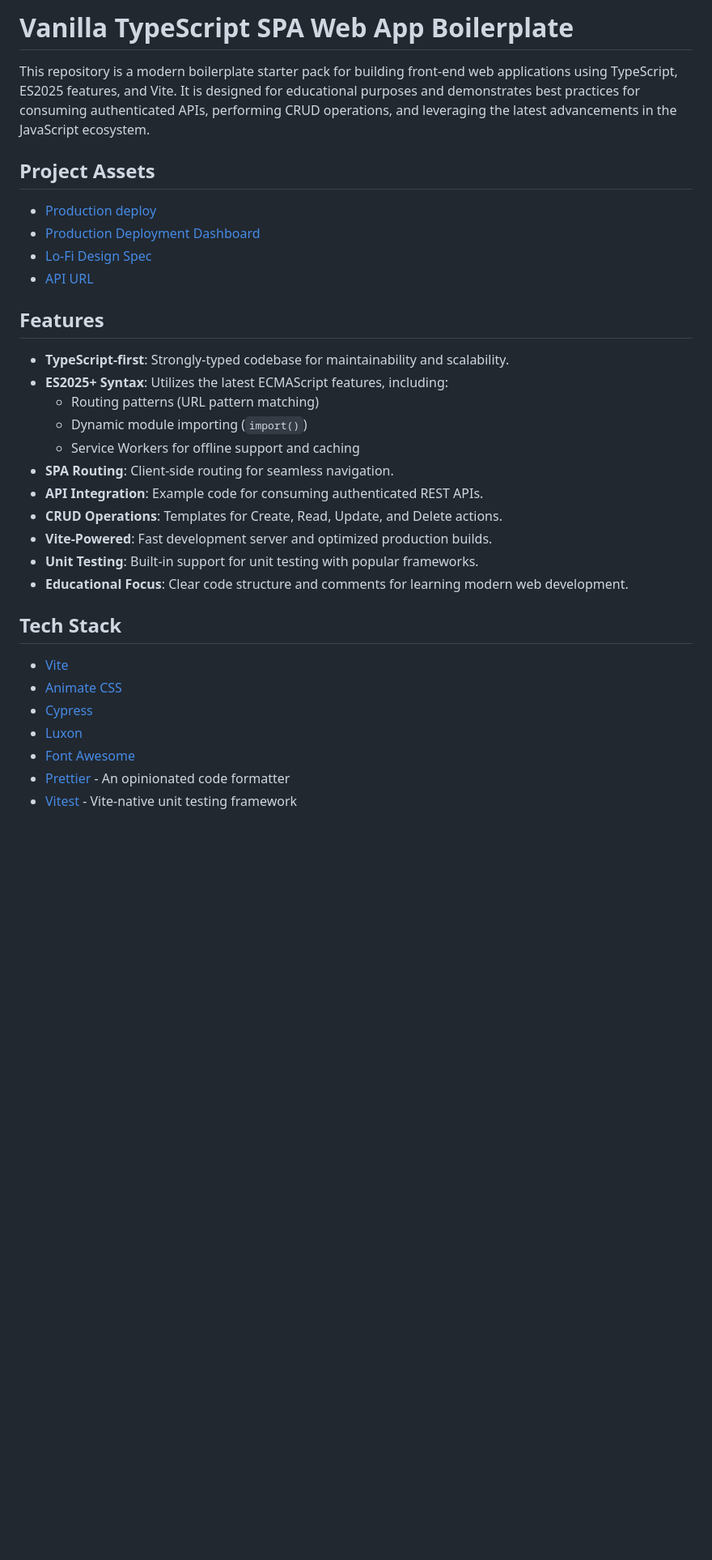
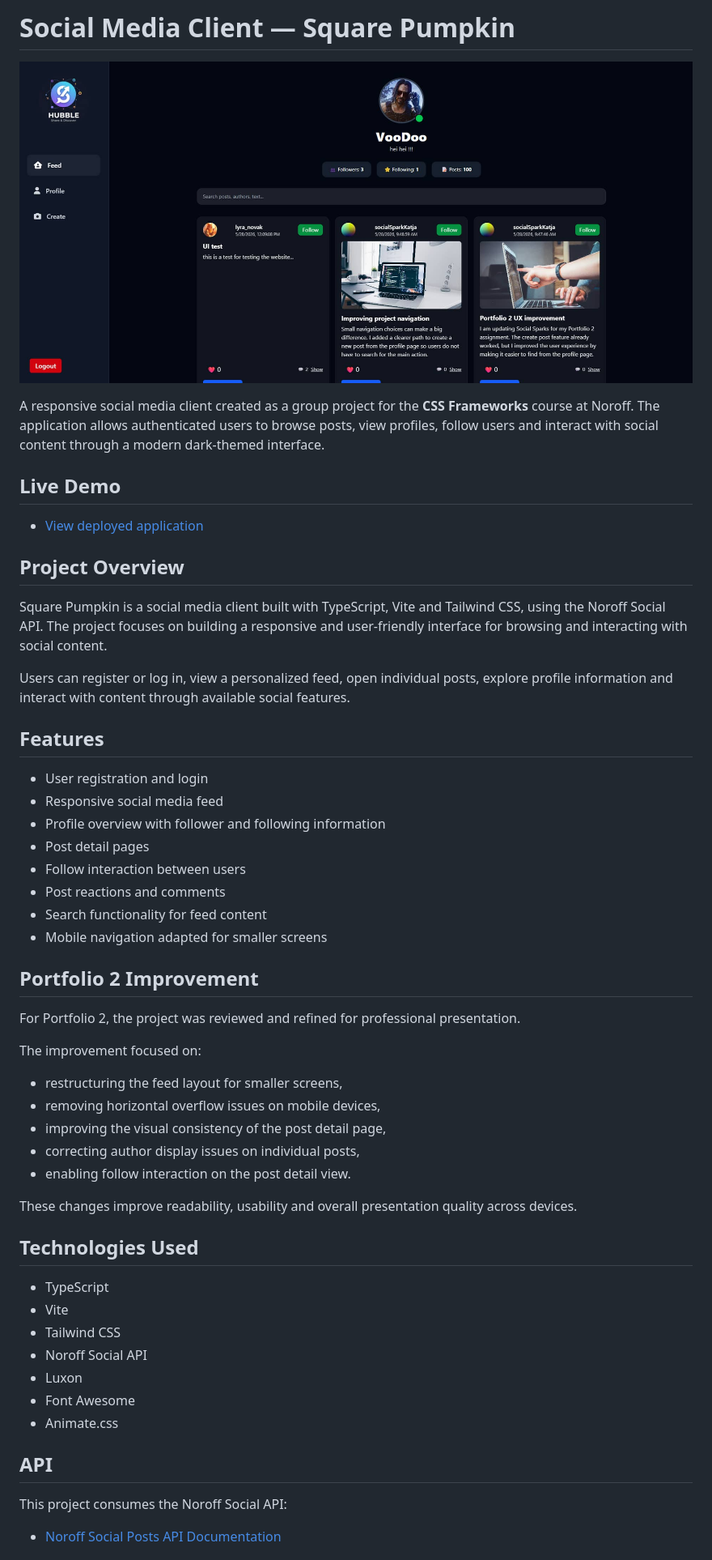
Before and after one commit to Wojciech094/Social-Media-App, a Markdown page: README.md, the part around one of its changes. Shown at 81% size. Rendered like a GitHub page; pictures changed too: public/images/social-media-client.jpg (added); blank space fills up the shorter version.

```diff
--- a/README.md
+++ b/README.md
@@ -1,34 +1,57 @@
-# Vanilla TypeScript SPA Web App Boilerplate
+# Social Media Client — Square Pumpkin
 
-This repository is a modern boilerplate starter pack for building front-end web applications using TypeScript, ES2025 features, and Vite. It is designed for educational purposes and demonstrates best practices for consuming authenticated APIs, performing CRUD operations, and leveraging the latest advancements in the JavaScript ecosystem.
+![Social Media Client feed preview](./public/images/social-media-client.jpg)
 
-## Project Assets
+A responsive social media client created as a group project for the **CSS Frameworks** course at Noroff. The application allows authenticated users to browse posts, view profiles, follow users and interact with social content through a modern dark-themed interface.
 
-- [Production deploy](https://javascript-2-assignment.netlify.app/)
-- [Production Deployment Dashboard](https://app.netlify.com/projects/javascript-2-assignment/overview)
-- [Lo-Fi Design Spec](https://www.figma.com/design/YeEfWVxR4FyKKovwljxphw/Javascript-2-CA?node-id=0-1&p=f)
-- [API URL](https://docs.noroff.dev/docs/v2/social/posts)
+## Live Demo
+
+* [View deployed application](https://bucolic-mousse-4e51e9.netlify.app/login)
+
+## Project Overview
+
+Square Pumpkin is a social media client built with TypeScript, Vite and Tailwind CSS, using the Noroff Social API. The project focuses on building a responsive and user-friendly interface for browsing and interacting with social content.
+
+Users can register or log in, view a personalized feed, open individual posts, explore profile information and interact with content through available social features.
 
 ## Features
 
-- **TypeScript-first**: Strongly-typed codebase for maintainability and scalability.
-- **ES2025+ Syntax**: Utilizes the latest ECMAScript features, including:
-  - Routing patterns (URL pattern matching)
-  - Dynamic module importing (`import()`)
-  - Service Workers for offline support and caching
-- **SPA Routing**: Client-side routing for seamless navigation.
-- **API Integration**: Example code for consuming authenticated REST APIs.
-- **CRUD Operations**: Templates for Create, Read, Update, and Delete actions.
-- **Vite-Powered**: Fast development server and optimized production builds.
-- **Unit Testing**: Built-in support for unit testing with popular frameworks.
-- **Educational Focus**: Clear code structure and comments for learning modern web development.
+* User registration and login
+* Responsive social media feed
+* Profile overview with follower and following information
+* Post detail pages
+* Follow interaction between users
+* Post reactions and comments
+* Search functionality for feed content
+* Mobile navigation adapted for smaller screens
 
-## Tech Stack
+## Portfolio 2 Improvement
 
-- [Vite](https://nextjs.org/)
-- [Animate CSS](https://animate.style/)
-- [Cypress](https://www.cypress.io/)
-- [Luxon](https://moment.github.io/luxon/#/)
-- [Font Awesome](https://fontawesome.com/search?ic=free)
-- [Prettier](https://prettier.io/) - An opinionated code formatter
-- [Vitest](https://vitest.dev/) - Vite-native unit testing framework
+For Portfolio 2, the project was reviewed and refined for professional presentation.
+
+The improvement focused on:
+
+* restructuring the feed layout for smaller screens,
+* removing horizontal overflow issues on mobile devices,
+* improving the visual consistency of the post detail page,
+* correcting author display issues on individual posts,
+* enabling follow interaction on the post detail view.
+
+These changes improve readability, usability and overall presentation quality across devices.
+
+## Technologies Used
+
+* TypeScript
+* Vite
+* Tailwind CSS
+* Noroff Social API
+* Luxon
+* Font Awesome
+* Animate.css
+
+## API
+
+This project consumes the Noroff Social API:
+
+* [Noroff Social Posts API Documentation](https://docs.noroff.dev/docs/v2/social/posts)
+
```
Also changed, not shown: other parts of README.md (+66 -47 lines), 4 other files.
